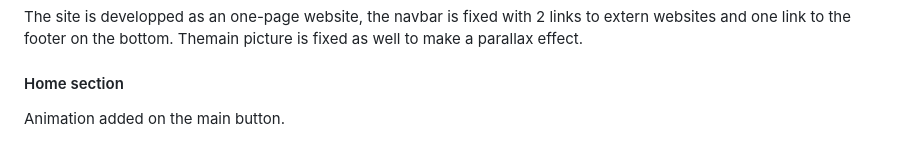
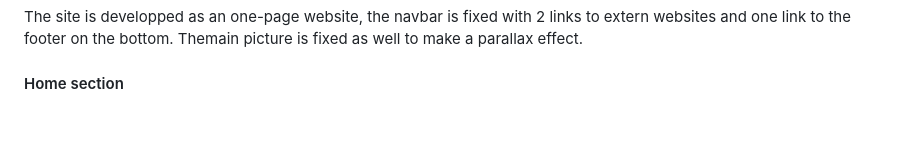
Before and after one commit to Newaluigi/Malo, a Markdown page: README.md, the part around the change printed below. GitHub-like rendering.

```diff
--- a/README.md
+++ b/README.md
@@ -122,7 +122,6 @@ cd repo
 The site is developped as an one-page website, the navbar is fixed with 2 links to extern websites and one link to the footer on the bottom. Themain picture is fixed as well to make a parallax effect.
 <br />
 #### Home section
-Animation added on the  main button.
 <br />
 <br />
 <p align="center">
```
Also changed, not shown: other parts of README.md (+4 -4 lines).
